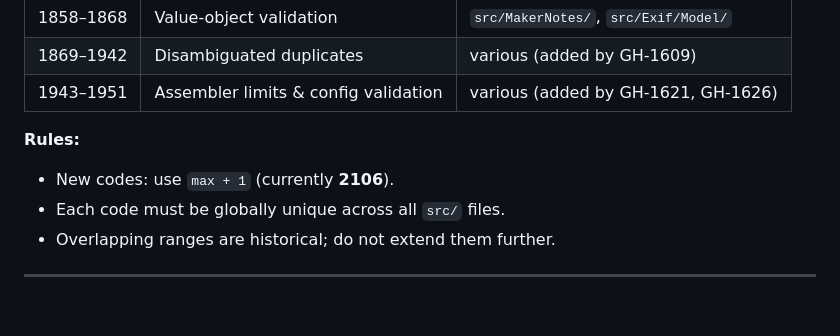
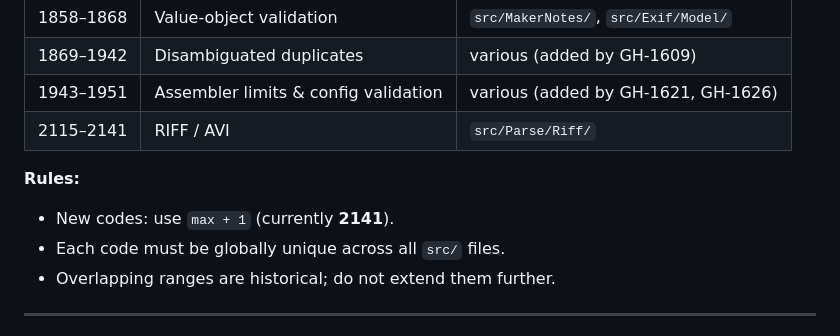
Before and after one commit to magicsunday/imagemeta, a Markdown page: AGENTS.md, the part around the change. Rendered like a GitHub page; blank space fills up the shorter version.

Commit message:
GH-0: Add RIFF/AVI error code range to AGENTS.md

```diff
--- a/AGENTS.md
+++ b/AGENTS.md
@@ -230,9 +230,10 @@ Codes are assigned per module in these ranges:
 | 1858–1868 | Value-object validation | `src/MakerNotes/`, `src/Exif/Model/` |
 | 1869–1942 | Disambiguated duplicates | various (added by GH-1609) |
 | 1943–1951 | Assembler limits & config validation | various (added by GH-1621, GH-1626) |
+| 2115–2141 | RIFF / AVI | `src/Parse/Riff/` |
 
 **Rules:**
-* New codes: use `max + 1` (currently **2106**).
+* New codes: use `max + 1` (currently **2141**).
 * Each code must be globally unique across all `src/` files.
 * Overlapping ranges are historical; do not extend them further.
 
```
